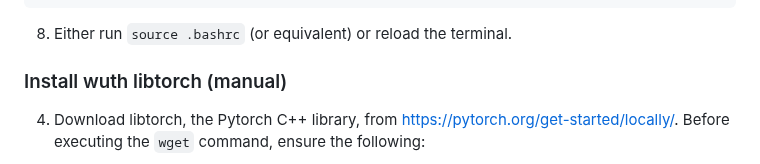
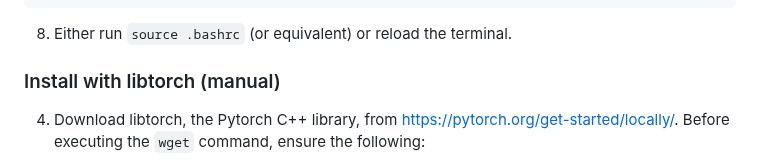
Before and after one commit to EricLBuehler/candle-vllm, a Markdown page: README.md, the part around the change. GitHub-like rendering.

Commit message:
Fix typo

````diff
--- a/README.md
+++ b/README.md
@@ -73,7 +73,7 @@ export LIBTORCH_USE_PYTORCH=1
 ```
 8) Either run `source .bashrc` (or equivalent) or reload the terminal.
 
-### Install wuth libtorch (manual)
+### Install with libtorch (manual)
 4) Download libtorch, the Pytorch C++ library, from https://pytorch.org/get-started/locally/. Before executing the `wget` command, ensure the following:
     1) Be sure that you are downloading Pytorch 2.1.0 instead of Pytorch 2.1.1 (change the link, the number is near the end).
     2) If on Linux, use the link corresponding to the CXX11 ABI.
````
